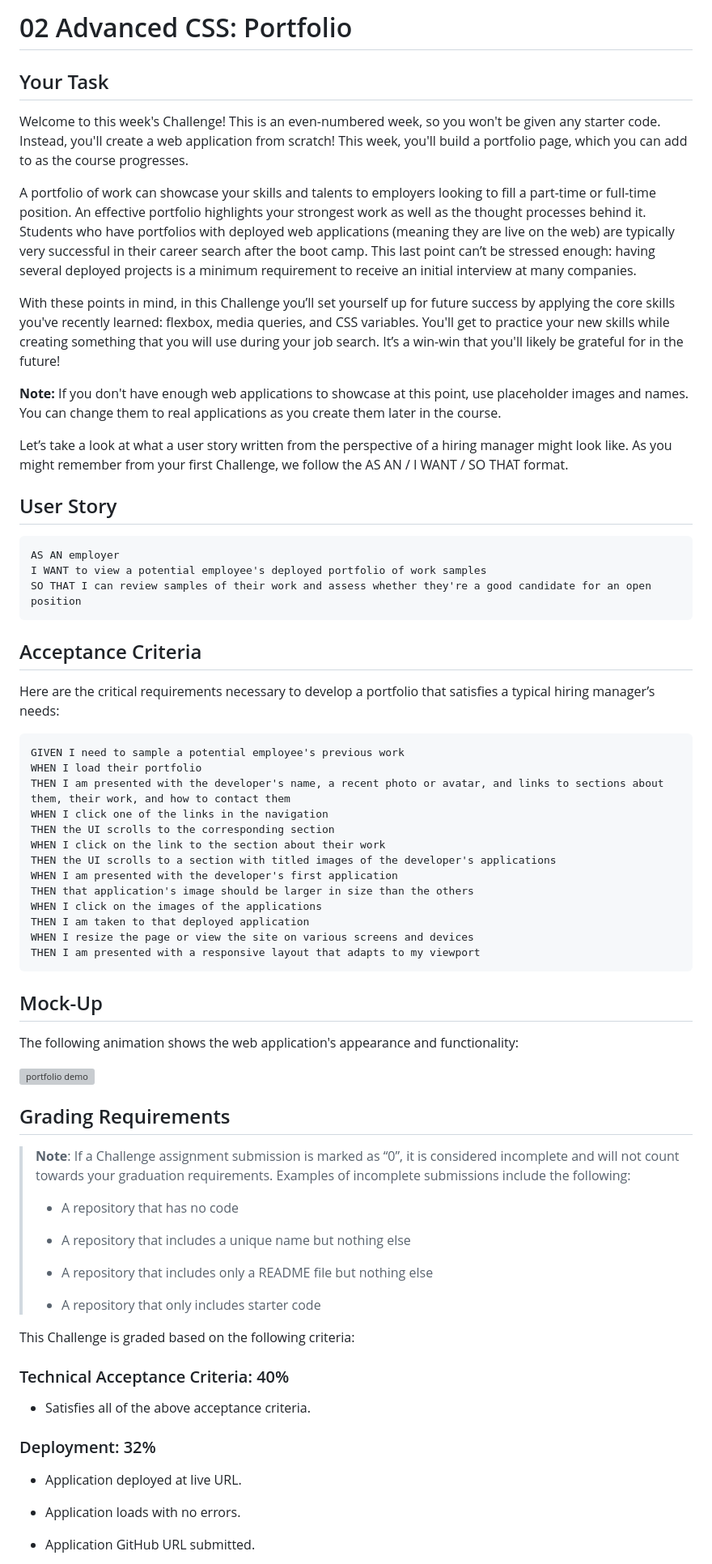
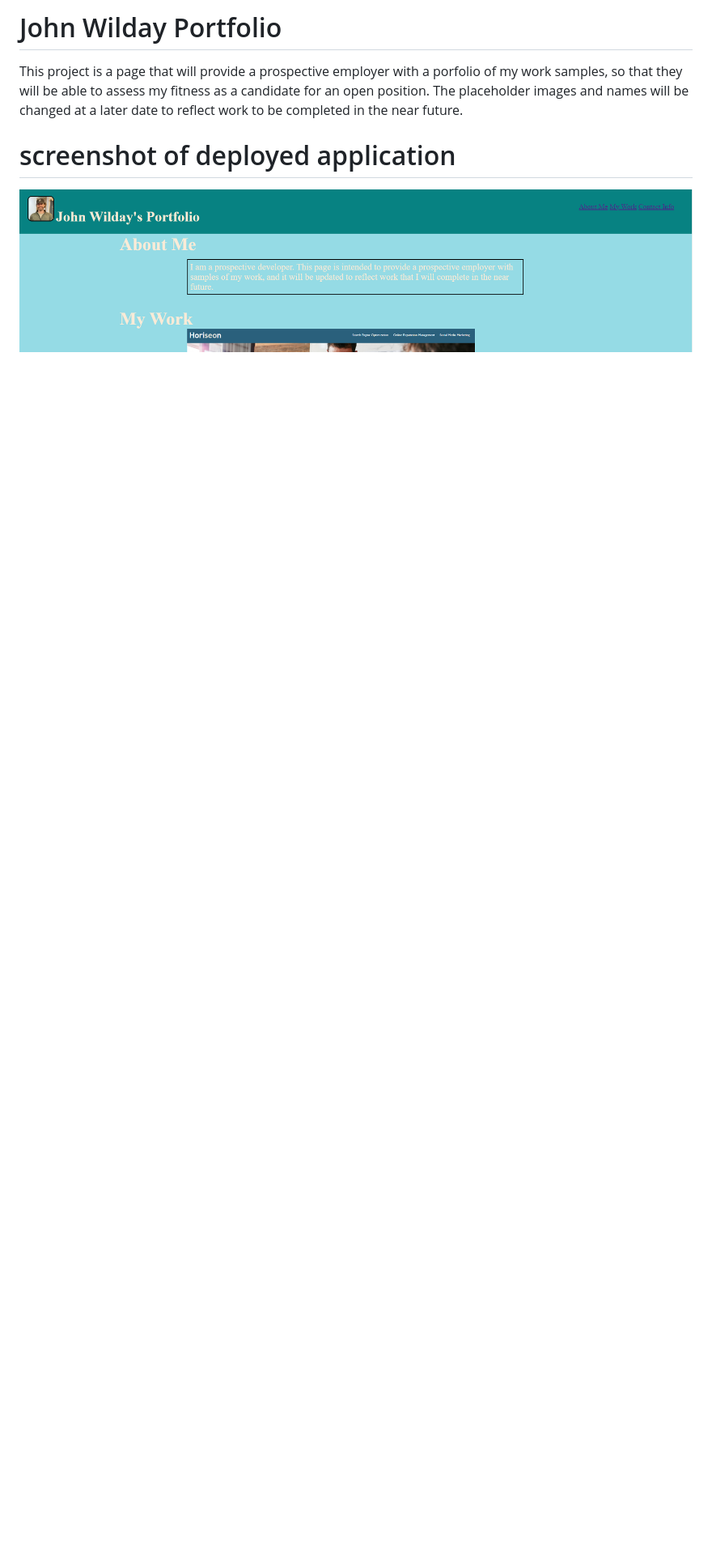
Before and after one commit to 999888Z/02_portfolio_John_Wilday, a Markdown page: README.md, the part around the change printed below. Shown: that part at 81% size. Drawn GitHub-style; pictures changed too: Assets/images/screenshot.png (added); blank space fills up the shorter version; grey boxes are pictures that could not be loaded.

````diff
--- a/README.md
+++ b/README.md
@@ -1,78 +1,7 @@
-# 02 Advanced CSS: Portfolio
+# John Wilday Portfolio
+This project is a page that will provide a prospective employer with a porfolio of my work samples, so that they will be able to assess my fitness as a candidate for an open position. The placeholder images and names will be changed at a later date to reflect work to be completed in the near future.
 
-## Your Task
+# screenshot of deployed application
 
-Welcome to this week's Challenge! This is an even-numbered week, so you won't be given any starter code. Instead, you'll create a web application from scratch! This week, you'll build a portfolio page, which you can add to as the course progresses.
+<img src="./Assets/images/screenshot.png" alt="screenshot">
 
-A portfolio of work can showcase your skills and talents to employers looking to fill a part-time or full-time position. An effective portfolio highlights your strongest work as well as the thought processes behind it. Students who have portfolios with deployed web applications (meaning they are live on the web) are typically very successful in their career search after the boot camp. This last point can’t be stressed enough: having several deployed projects is a minimum requirement to receive an initial interview at many companies.
-
-With these points in mind, in this Challenge you’ll set yourself up for future success by applying the core skills you've recently learned: flexbox, media queries, and CSS variables. You'll get to practice your new skills while creating something that you will use during your job search. It’s a win-win that you'll likely be grateful for in the future!
-
-**Note:** If you don't have enough web applications to showcase at this point, use placeholder images and names. You can change them to real applications as you create them later in the course.
-
-Let’s take a look at what a user story written from the perspective of a hiring manager might look like. As you might remember from your first Challenge, we follow the AS AN / I WANT / SO THAT format.
-
-
-## User Story
-
-```
-AS AN employer
-I WANT to view a potential employee's deployed portfolio of work samples
-SO THAT I can review samples of their work and assess whether they're a good candidate for an open position
-```
-
-
-## Acceptance Criteria
-
-Here are the critical requirements necessary to develop a portfolio that satisfies a typical hiring manager’s needs:
-
-```
-GIVEN I need to sample a potential employee's previous work
-WHEN I load their portfolio
-THEN I am presented with the developer's name, a recent photo or avatar, and links to sections about them, their work, and how to contact them
-WHEN I click one of the links in the navigation
-THEN the UI scrolls to the corresponding section
-WHEN I click on the link to the section about their work
-THEN the UI scrolls to a section with titled images of the developer's applications
-WHEN I am presented with the developer's first application
-THEN that application's image should be larger in size than the others
-WHEN I click on the images of the applications
-THEN I am taken to that deployed application
-WHEN I resize the page or view the site on various screens and devices
-THEN I am presented with a responsive layout that adapts to my viewport
-```
-
-
-## Mock-Up
-
-The following animation shows the web application's appearance and functionality:
-
-![portfolio demo](./Assets/02-advanced-css-homework-demo.gif)
-
-
-## Grading Requirements
-
-> **Note**: If a Challenge assignment submission is marked as “0”, it is considered incomplete and will not count towards your graduation requirements. Examples of incomplete submissions include the following:
->
-> * A repository that has no code
->
-> * A repository that includes a unique name but nothing else
->
-> * A repository that includes only a README file but nothing else
->
-> * A repository that only includes starter code
-
-This Challenge is graded based on the following criteria:
-
-### Technical Acceptance Criteria: 40%
-
-* Satisfies all of the above acceptance criteria.
-
-### Deployment: 32%
-
-* Application deployed at live URL.
-
-* Application loads with no errors.
-
-* Application GitHub URL submitted.
-
````
Also changed, not shown: other parts of README.md (+1 -28 lines), 2 other files.
